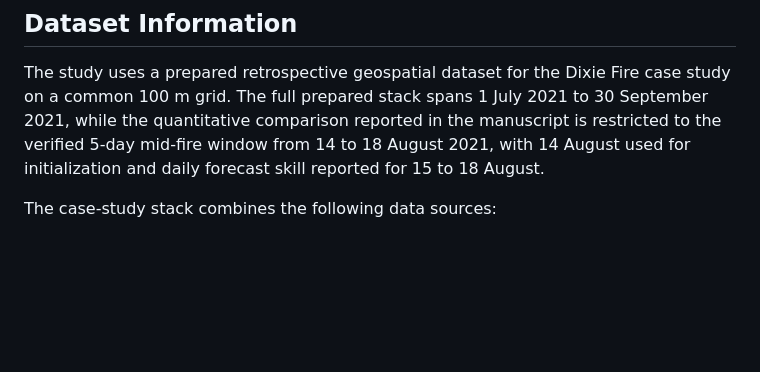
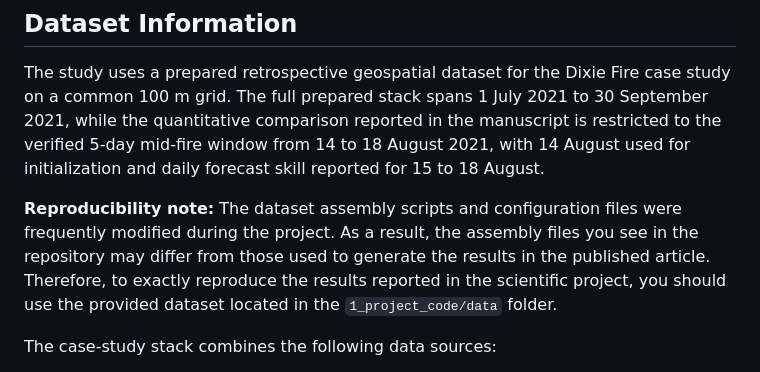
Before and after one commit to Romepiece/CA-MAS_Reworked, a Markdown page: README.md, the part around the change. Rendered like a GitHub page; blank space fills up the shorter version.

```diff
--- a/README.md
+++ b/README.md
@@ -15,6 +15,9 @@ In the verified August evaluation window used in the manuscript, the hybrid CA+M
 ## Dataset Information
 
 The study uses a prepared retrospective geospatial dataset for the Dixie Fire case study on a common 100 m grid. The full prepared stack spans 1 July 2021 to 30 September 2021, while the quantitative comparison reported in the manuscript is restricted to the verified 5-day mid-fire window from 14 to 18 August 2021, with 14 August used for initialization and daily forecast skill reported for 15 to 18 August.
+
+**Reproducibility note:**
+The dataset assembly scripts and configuration files were frequently modified during the project. As a result, the assembly files you see in the repository may differ from those used to generate the results in the published article. Therefore, to exactly reproduce the results reported in the scientific project, you should use the provided dataset located in the `1_project_code/data` folder.
 
 The case-study stack combines the following data sources:
 
```
